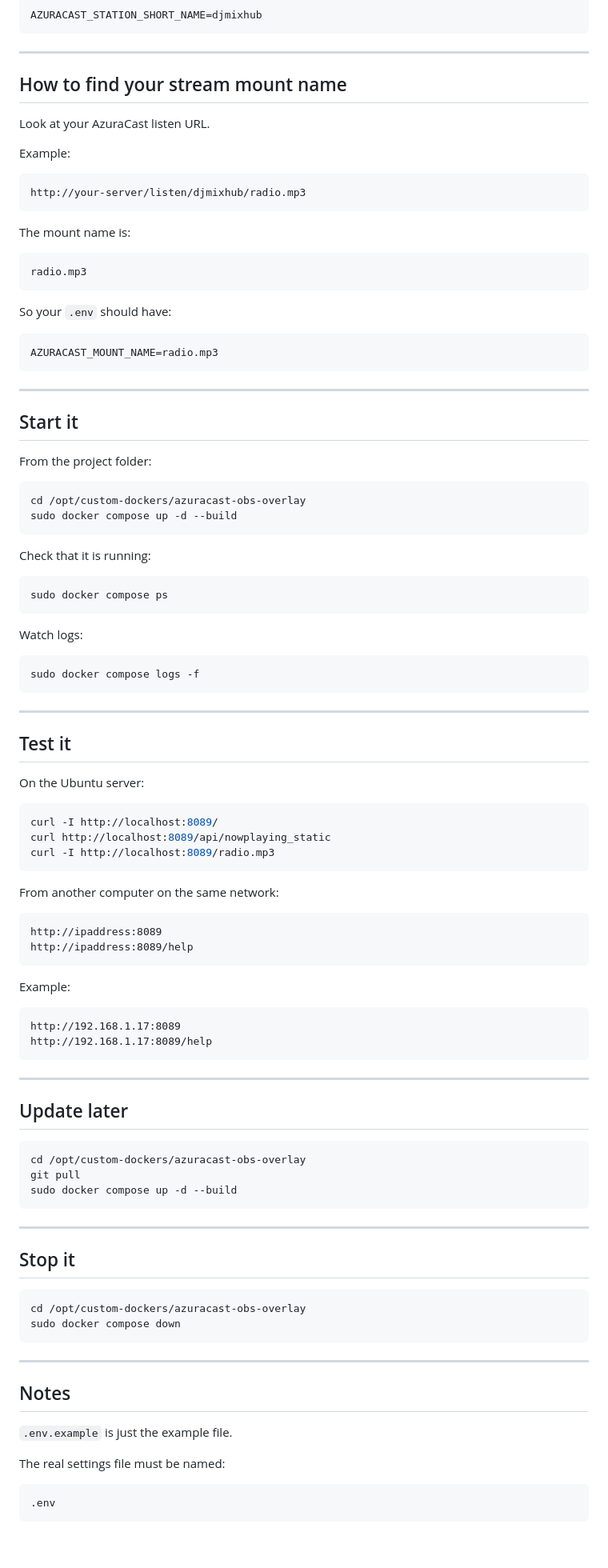
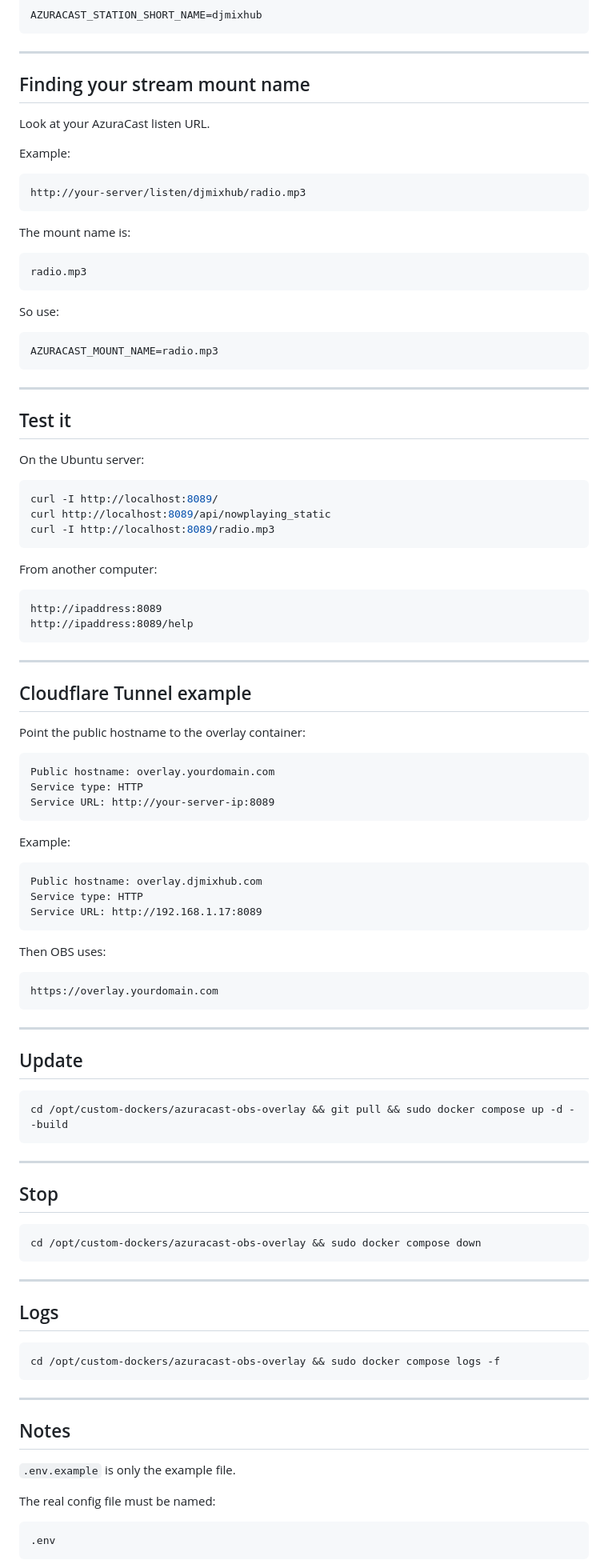
Before and after one commit to jamesking210/azuracast-obs-overlay, a Markdown page: README.md, the part around one of its changes. Shown at 80% size. GitHub-like rendering; blank space fills up the shorter version.

````diff
--- a/README.md
+++ b/README.md
@@ -203,7 +139,7 @@ AZURACAST_STATION_SHORT_NAME=djmixhub
 
 ---
 
-## How to find your stream mount name
+## Finding your stream mount name
 
 Look at your AzuraCast listen URL.
 
@@ -219,33 +155,10 @@ The mount name is:
 radio.mp3
 ```
 
-So your `.env` should have:
+So use:
 
 ```env
 AZURACAST_MOUNT_NAME=radio.mp3
-```
-
----
-
-## Start it
-
-From the project folder:
-
-```bash
-cd /opt/custom-dockers/azuracast-obs-overlay
-sudo docker compose up -d --build
-```
-
-Check that it is running:
-
-```bash
-sudo docker compose ps
-```
-
-Watch logs:
-
-```bash
-sudo docker compose logs -f
 ```
 
 ---
@@ -260,46 +173,70 @@ curl http://localhost:8089/api/nowplaying_static
 curl -I http://localhost:8089/radio.mp3
 ```
 
-From another computer on the same network:
+From another computer:
 
 ```text
 http://ipaddress:8089
 http://ipaddress:8089/help
 ```
 
+---
+
+## Cloudflare Tunnel example
+
+Point the public hostname to the overlay container:
+
+```text
+Public hostname: overlay.yourdomain.com
+Service type: HTTP
+Service URL: http://your-server-ip:8089
+```
+
 Example:
 
 ```text
-http://192.168.1.17:8089
-http://192.168.1.17:8089/help
+Public hostname: overlay.djmixhub.com
+Service type: HTTP
+Service URL: http://192.168.1.17:8089
+```
+
+Then OBS uses:
+
+```text
+https://overlay.yourdomain.com
 ```
 
 ---
 
-## Update later
+## Update
 
 ```bash
-cd /opt/custom-dockers/azuracast-obs-overlay
-git pull
-sudo docker compose up -d --build
+cd /opt/custom-dockers/azuracast-obs-overlay && git pull && sudo docker compose up -d --build
 ```
 
 ---
 
-## Stop it
+## Stop
 
 ```bash
-cd /opt/custom-dockers/azuracast-obs-overlay
-sudo docker compose down
+cd /opt/custom-dockers/azuracast-obs-overlay && sudo docker compose down
+```
+
+---
+
+## Logs
+
+```bash
+cd /opt/custom-dockers/azuracast-obs-overlay && sudo docker compose logs -f
 ```
 
 ---
 
 ## Notes
 
-`.env.example` is just the example file.
+`.env.example` is only the example file.
 
-The real settings file must be named:
+The real config file must be named:
 
 ```text
 .env
````
Also changed, not shown: other parts of README.md (+42 -108 lines).
